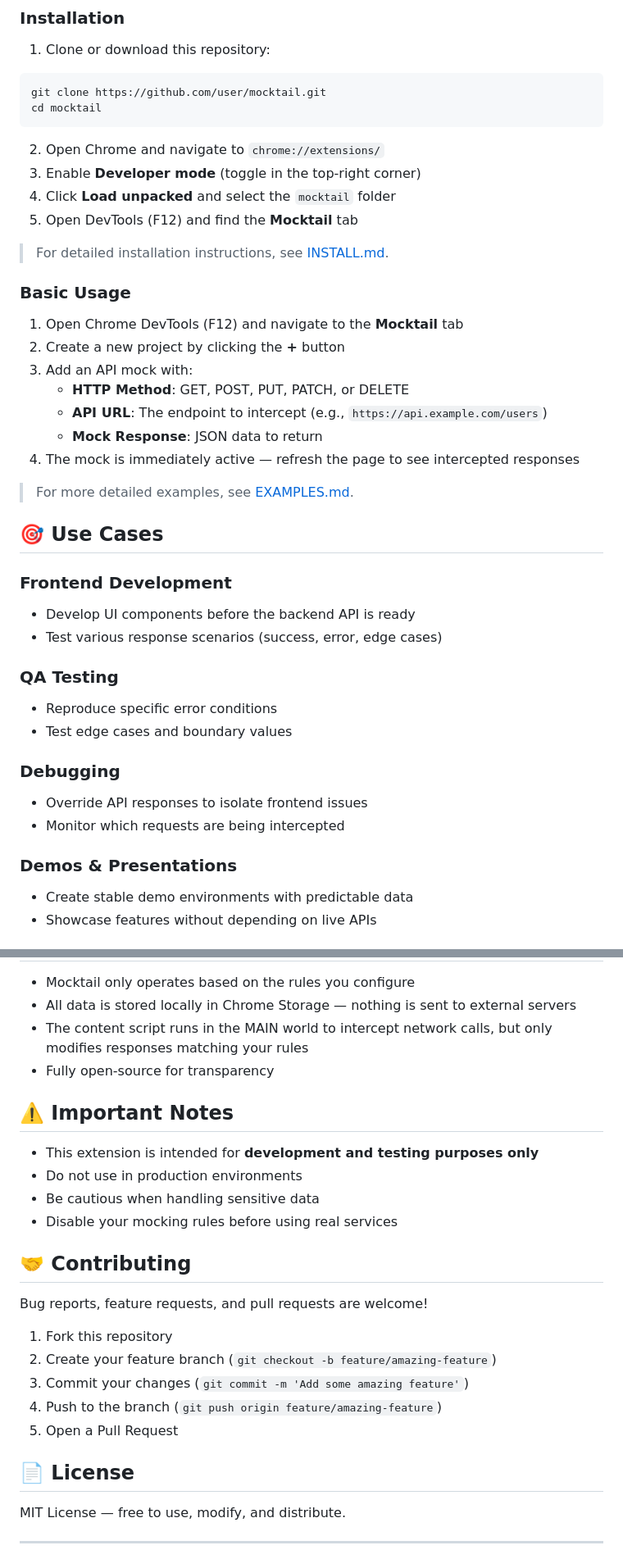
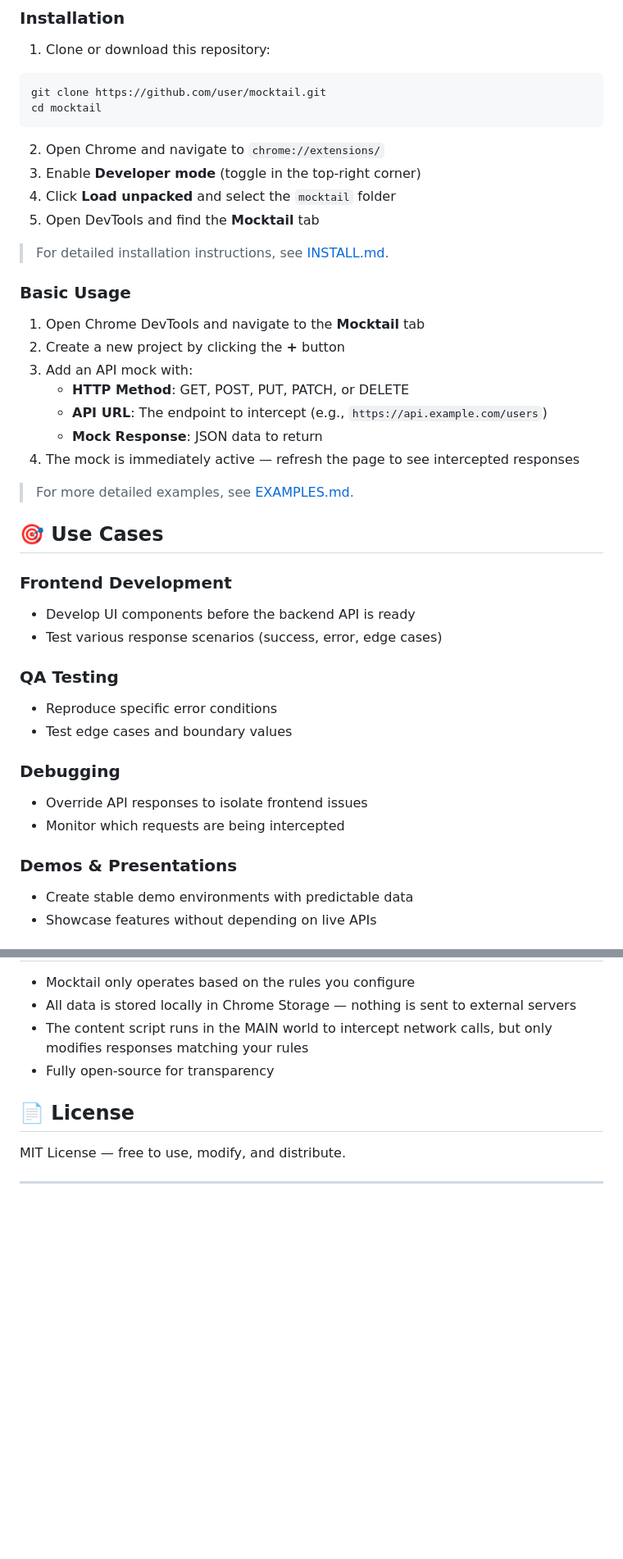
Before and after one commit to Normal-case/MockTail, a Markdown page: README.md, 2 parts joined by grey strips. Shown at 82% size. Rendered like a GitHub page; blank space fills up the shorter version.

```diff
--- a/README.md
+++ b/README.md
@@ -30,13 +30,13 @@ cd mocktail
 2. Open Chrome and navigate to `chrome://extensions/`
 3. Enable **Developer mode** (toggle in the top-right corner)
 4. Click **Load unpacked** and select the `mocktail` folder
-5. Open DevTools (F12) and find the **Mocktail** tab
+5. Open DevTools and find the **Mocktail** tab
 
 > For detailed installation instructions, see [INSTALL.md](INSTALL.md).
 
 ### Basic Usage
 
-1. Open Chrome DevTools (F12) and navigate to the **Mocktail** tab
+1. Open Chrome DevTools and navigate to the **Mocktail** tab
 2. Create a new project by clicking the **+** button
 3. Add an API mock with:
    - **HTTP Method**: GET, POST, PUT, PATCH, or DELETE
@@ -49,18 +49,22 @@ cd mocktail
 ## 🎯 Use Cases
 
 ### Frontend Development
+
 - Develop UI components before the backend API is ready
 - Test various response scenarios (success, error, edge cases)
 
 ### QA Testing
+
 - Reproduce specific error conditions
 - Test edge cases and boundary values
 
 ### Debugging
+
 - Override API responses to isolate frontend issues
 - Monitor which requests are being intercepted
 
 ### Demos & Presentations
+
 - Create stable demo environments with predictable data
 - Showcase features without depending on live APIs
 
@@ -127,23 +130,6 @@ npm run test:coverage
 - The content script runs in the MAIN world to intercept network calls, but only modifies responses matching your rules
 - Fully open-source for transparency
 
-## ⚠️ Important Notes
-
-- This extension is intended for **development and testing purposes only**
-- Do not use in production environments
-- Be cautious when handling sensitive data
-- Disable your mocking rules before using real services
-
-## 🤝 Contributing
-
-Bug reports, feature requests, and pull requests are welcome!
-
-1. Fork this repository
-2. Create your feature branch (`git checkout -b feature/amazing-feature`)
-3. Commit your changes (`git commit -m 'Add some amazing feature'`)
-4. Push to the branch (`git push origin feature/amazing-feature`)
-5. Open a Pull Request
-
 ## 📄 License
 
 MIT License — free to use, modify, and distribute.
```
Also changed, not shown: other parts of README.md (+0 -1 lines), EXAMPLES.md (deleted, +0 -563 lines), INSTALL.md (deleted, +0 -128 lines).
